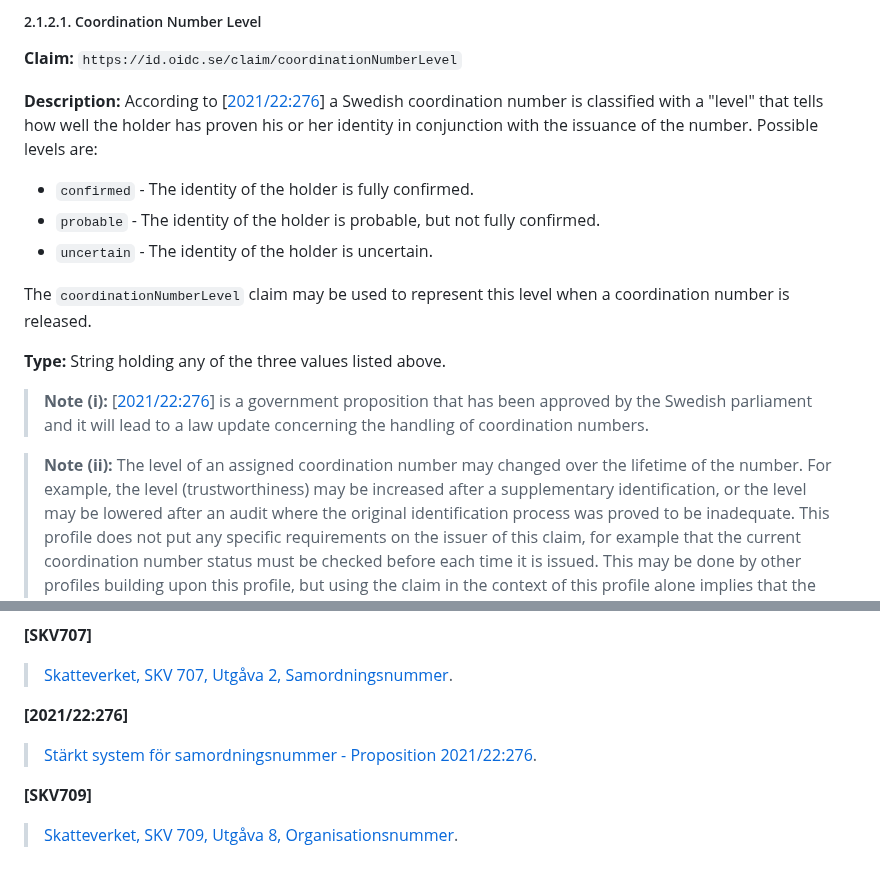
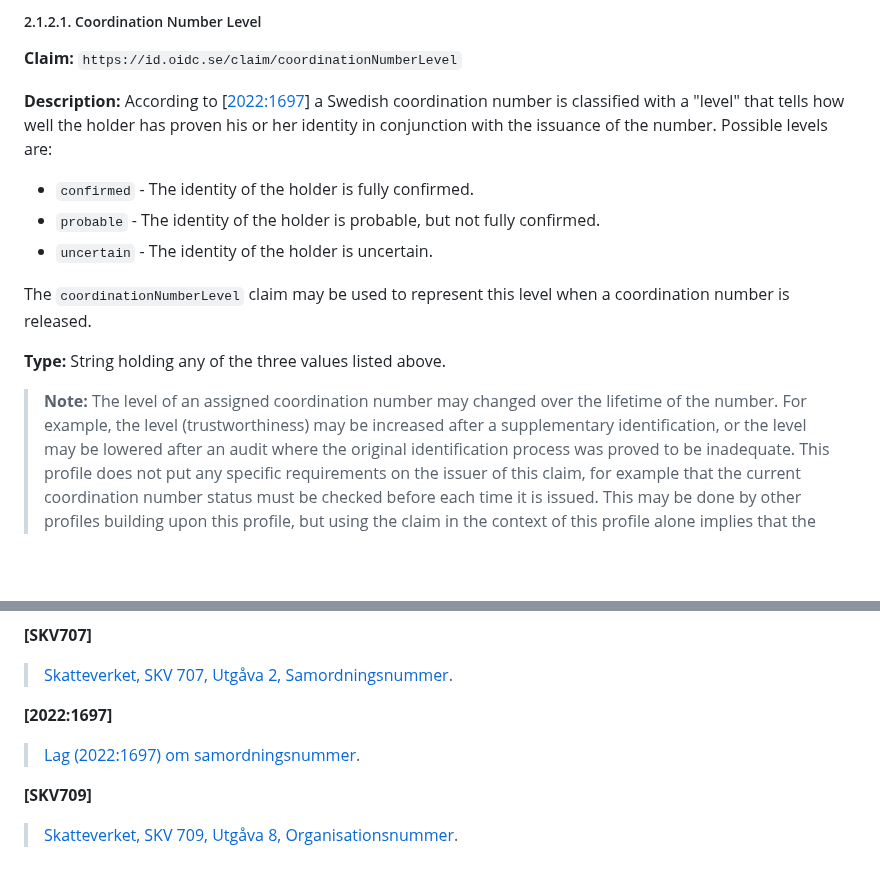
Before and after one commit to oidc-sweden/specifications, a Markdown page: swedish-oidc-claims-specification.md, 2 parts joined by grey strips. Drawn GitHub-style; blank space fills up the shorter version.

Commit message:
IS-88 Updated reference concerning samordningsnummer

```diff
--- a/swedish-oidc-claims-specification.md
+++ b/swedish-oidc-claims-specification.md
@@ -131,7 +131,7 @@ the `coordinationNumber` claim.
 
 **Claim:** `https://id.oidc.se/claim/coordinationNumberLevel`
 
-**Description:** According to \[[2021/22:276](#2021-22-276)\] a Swedish coordination number is classified with a "level"
+**Description:** According to \[[2022:1697](#2022-1697)\] a Swedish coordination number is classified with a "level"
 that tells how well the holder has proven his or her identity in conjunction with the issuance of the number. Possible levels are:
 
 - `confirmed` - The identity of the holder is fully confirmed.
@@ -142,10 +142,7 @@ The `coordinationNumberLevel` claim may be used to represent this level when a c
 
 **Type:** String holding any of the three values listed above.
 
-> **Note (i):** \[[2021/22:276](#2021-22-276)\] is a government proposition that has been approved by the Swedish parliament
-and it will lead to a law update concerning the handling of coordination numbers.
-
-> **Note (ii):** The level of an assigned coordination number may changed over the lifetime of the number. For example, the
+> **Note:** The level of an assigned coordination number may changed over the lifetime of the number. For example, the
 level (trustworthiness) may be increased after a supplementary identification, or the level may be lowered after an audit
 where the original identification process was proved to be inadequate. This profile does not put any specific requirements
 on the issuer of this claim, for example that the current coordination number status must be checked before each time it is
@@ -576,9 +573,9 @@ Therefore this claim is delivered in the ID token and is marked as essential.
 > [Skatteverket, SKV 707, Utgåva 2,
 > Samordningsnummer](https://docs.swedenconnect.se/technical-framework/mirror/skv/skv707-2.pdf).
 
-<a name="2021-22-276"></a>
-**\[2021/22:276\]**
-> [Stärkt system för samordningsnummer - Proposition 2021/22:276](https://www.riksdagen.se/sv/dokument-lagar/dokument/proposition/starkt-system-for-samordningsnummer_H903276).
+<a name="2022-1697"></a>
+**\[2022:1697\]**
+> [Lag (2022:1697) om samordningsnummer](https://www.riksdagen.se/sv/dokument-och-lagar/dokument/svensk-forfattningssamling/lag-20221697-om-samordningsnummer_sfs-2022-1697/).
 
 <a name="skv709"></a>
 **\[SKV709\]**
```
Also changed, not shown: other parts of swedish-oidc-claims-specification.md (+1 -1 lines).
